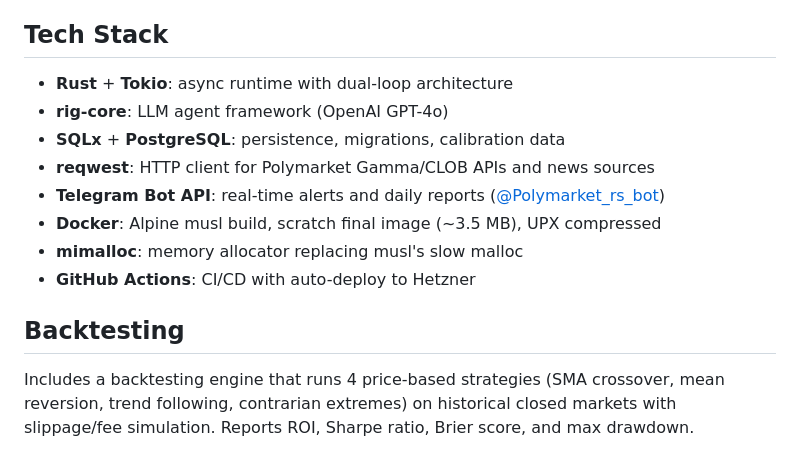
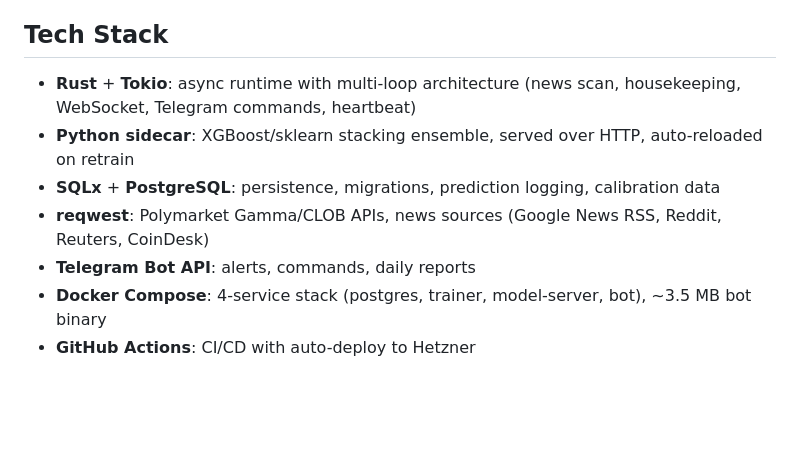
Before and after one commit to skharchikov/blog, a Markdown page: projects/polymarket-bot.md, the part around one of its changes. GitHub-like rendering; blank space fills up the shorter version.

```diff
--- a/projects/polymarket-bot.md
+++ b/projects/polymarket-bot.md
@@ -48,15 +54,10 @@ Strategies share the expensive LLM scan results but evaluate signals independent
 
 ## Tech Stack
 
-- **Rust** + **Tokio**: async runtime with dual-loop architecture
-- **rig-core**: LLM agent framework (OpenAI GPT-4o)
-- **SQLx** + **PostgreSQL**: persistence, migrations, calibration data
-- **reqwest**: HTTP client for Polymarket Gamma/CLOB APIs and news sources
-- **Telegram Bot API**: real-time alerts and daily reports ([@Polymarket_rs_bot](https://t.me/Polymarket_rs_bot))
-- **Docker**: Alpine musl build, scratch final image (~3.5 MB), UPX compressed
-- **mimalloc**: memory allocator replacing musl's slow malloc
+- **Rust** + **Tokio**: async runtime with multi-loop architecture (news scan, housekeeping, WebSocket, Telegram commands, heartbeat)
+- **Python sidecar**: XGBoost/sklearn stacking ensemble, served over HTTP, auto-reloaded on retrain
+- **SQLx** + **PostgreSQL**: persistence, migrations, prediction logging, calibration data
+- **reqwest**: Polymarket Gamma/CLOB APIs, news sources (Google News RSS, Reddit, Reuters, CoinDesk)
+- **Telegram Bot API**: alerts, commands, daily reports
+- **Docker Compose**: 4-service stack (postgres, trainer, model-server, bot), ~3.5 MB bot binary
 - **GitHub Actions**: CI/CD with auto-deploy to Hetzner
-
-## Backtesting
-
-Includes a backtesting engine that runs 4 price-based strategies (SMA crossover, mean reversion, trend following, contrarian extremes) on historical closed markets with slippage/fee simulation. Reports ROI, Sharpe ratio, Brier score, and max drawdown.
```
Also changed, not shown: other parts of projects/polymarket-bot.md (+24 -18 lines).
